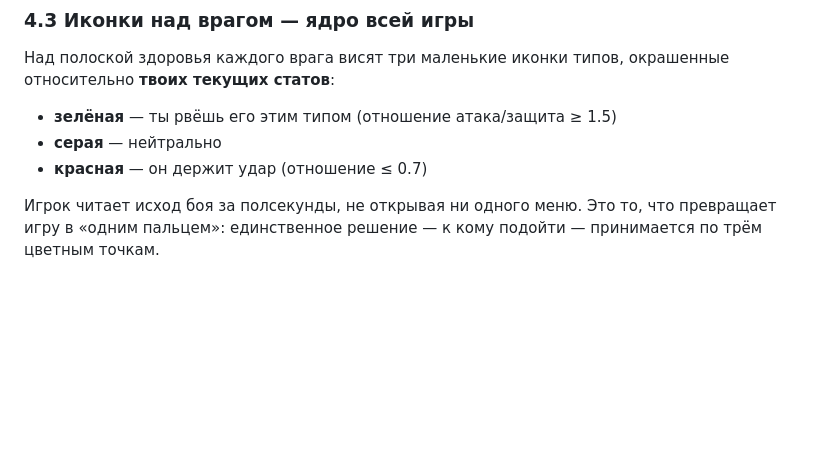
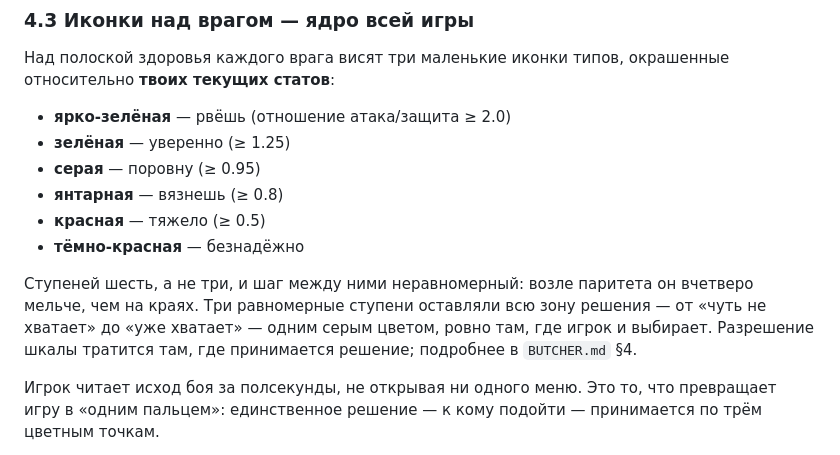
Before and after one commit to narekzakarian1-byte/nostos, a Markdown page: GDD.md, the part around the change. Drawn GitHub-style; blank space fills up the shorter version.

```diff
--- a/GDD.md
+++ b/GDD.md
@@ -85,9 +85,14 @@
 
 Над полоской здоровья каждого врага висят три маленькие иконки типов, окрашенные относительно **твоих текущих статов**:
 
-- **зелёная** — ты рвёшь его этим типом (отношение атака/защита ≥ 1.5)
-- **серая** — нейтрально
-- **красная** — он держит удар (отношение ≤ 0.7)
+- **ярко-зелёная** — рвёшь (отношение атака/защита ≥ 2.0)
+- **зелёная** — уверенно (≥ 1.25)
+- **серая** — поровну (≥ 0.95)
+- **янтарная** — вязнешь (≥ 0.8)
+- **красная** — тяжело (≥ 0.5)
+- **тёмно-красная** — безнадёжно
+
+Ступеней шесть, а не три, и шаг между ними неравномерный: возле паритета он вчетверо мельче, чем на краях. Три равномерные ступени оставляли всю зону решения — от «чуть не хватает» до «уже хватает» — одним серым цветом, ровно там, где игрок и выбирает. Разрешение шкалы тратится там, где принимается решение; подробнее в `BUTCHER.md` §4.
 
 Игрок читает исход боя за полсекунды, не открывая ни одного меню. Это то, что превращает игру в «одним пальцем»: единственное решение — к кому подойти — принимается по трём цветным точкам.
 
```
Also changed, not shown: SPEC.md (+11 -3 lines).
